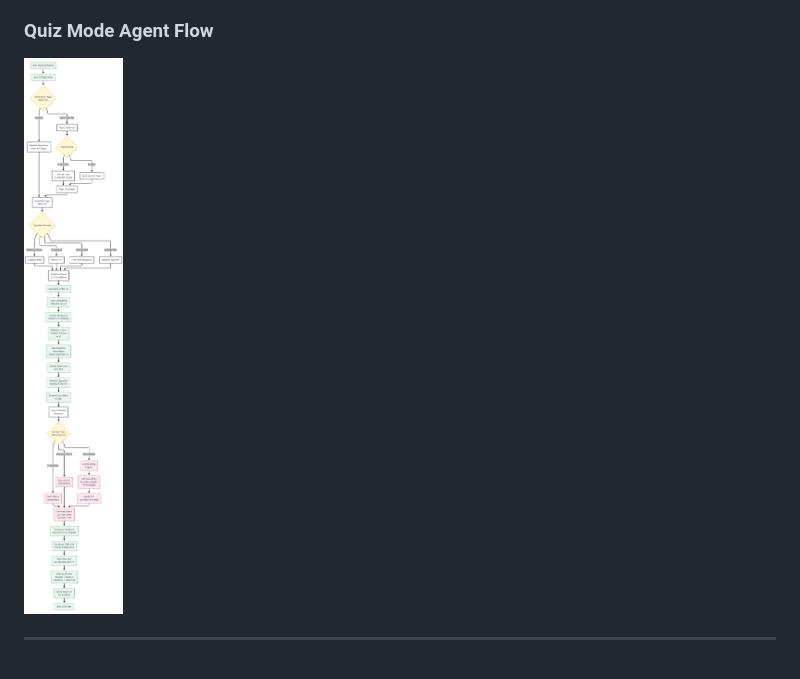
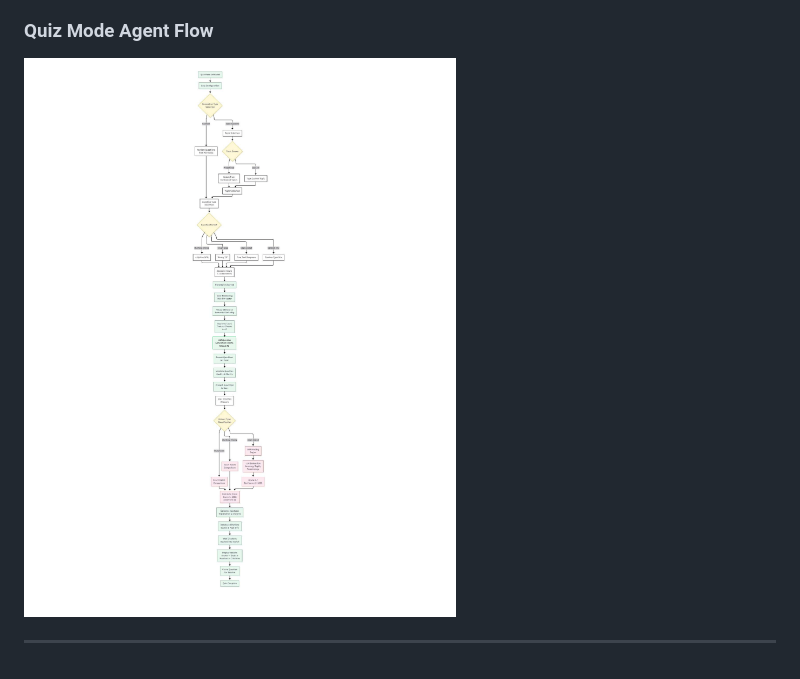
Before and after one commit to NetworkSecurityProjectTutorQuizAgent/Agent-Based-Intelligent-Tutor-and-Quiz-Bot, a Markdown page: README.md, the part around the change. Drawn GitHub-style; pictures changed too: image/1234456.png (added).

Commit message:
updated flow chart

```diff
--- a/README.md
+++ b/README.md
@@ -253,6 +253,6 @@ tcp.stream eq 0                # Follow specific TCP stream
 
 ### Quiz Mode Agent Flow
 
-![1762106791641](image/1762106791641.png)
+![1234456](image/1234456.png)
 
 ---
```
